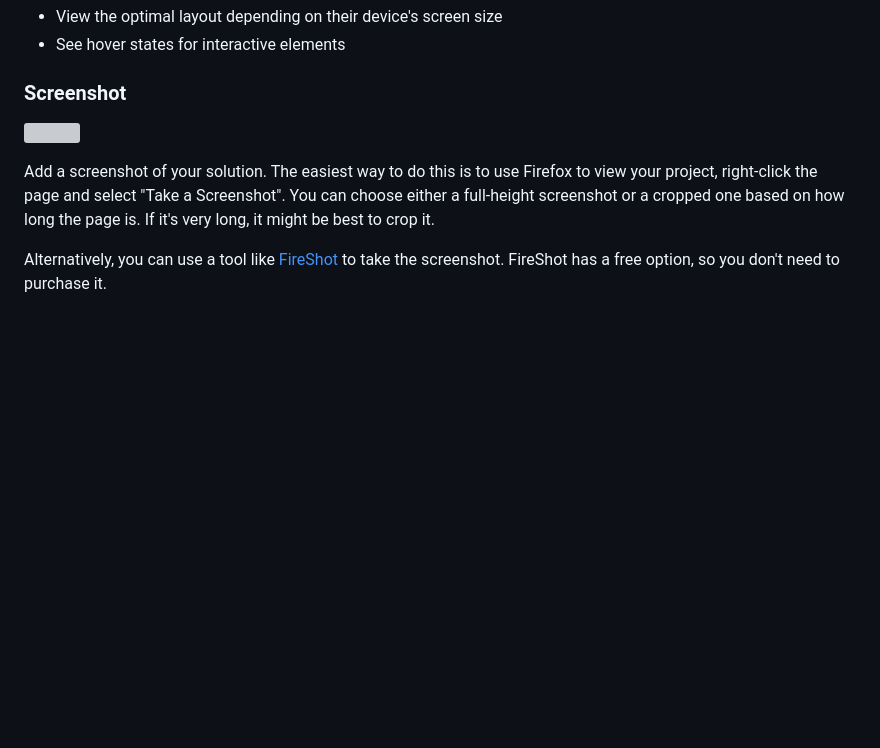
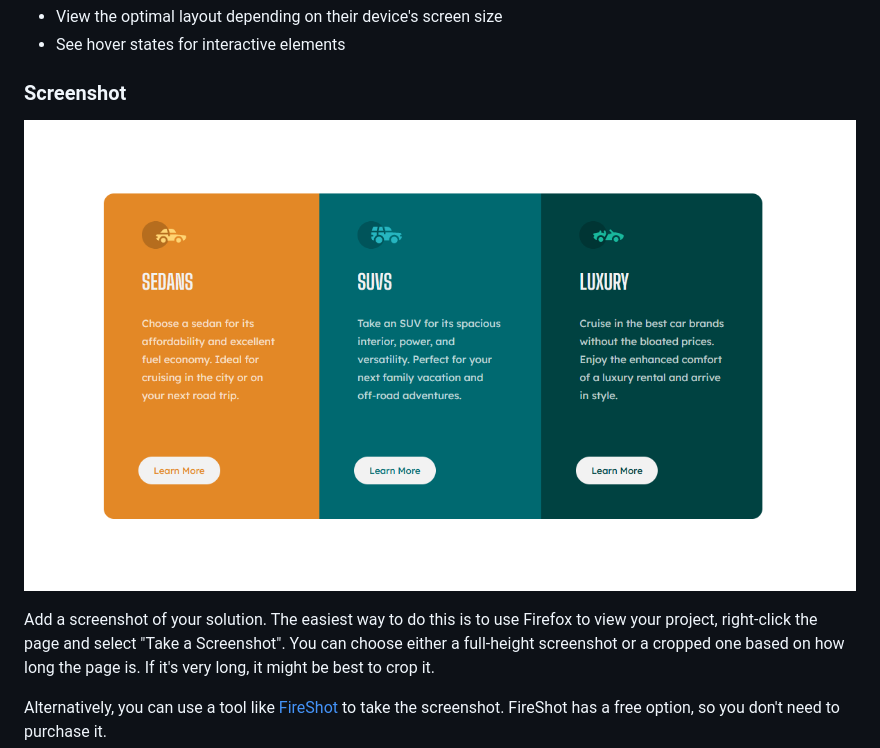
Before and after one commit to Egatlov/Frontend-mentor-3-column-card, a Markdown page: README-template.md, the part around the change. Rendered like a GitHub page; pictures changed too: design/screenshot-desktop.png (added); blank space fills up the shorter version; grey boxes are pictures that could not be loaded.

Commit message:
Clean repo

```diff
--- a/README-template.md
+++ b/README-template.md
@@ -29,7 +29,7 @@ Users should be able to:
 
 ### Screenshot
 
-![](./screenshot.jpg)
+![](./design/screenshot-desktop.png)
 
 Add a screenshot of your solution. The easiest way to do this is to use Firefox to view your project, right-click the page and select "Take a Screenshot". You can choose either a full-height screenshot or a cropped one based on how long the page is. If it's very long, it might be best to crop it.
 
```
Also changed, not shown: 2 other files.
